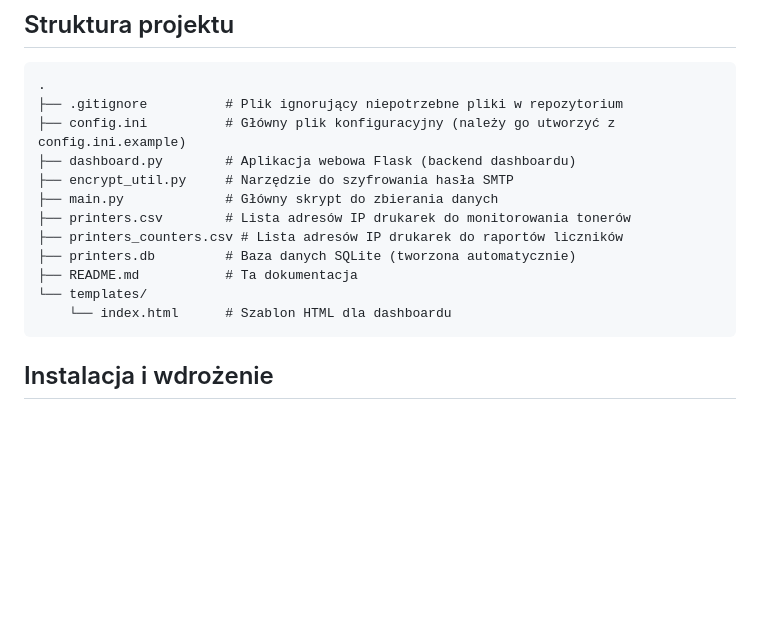
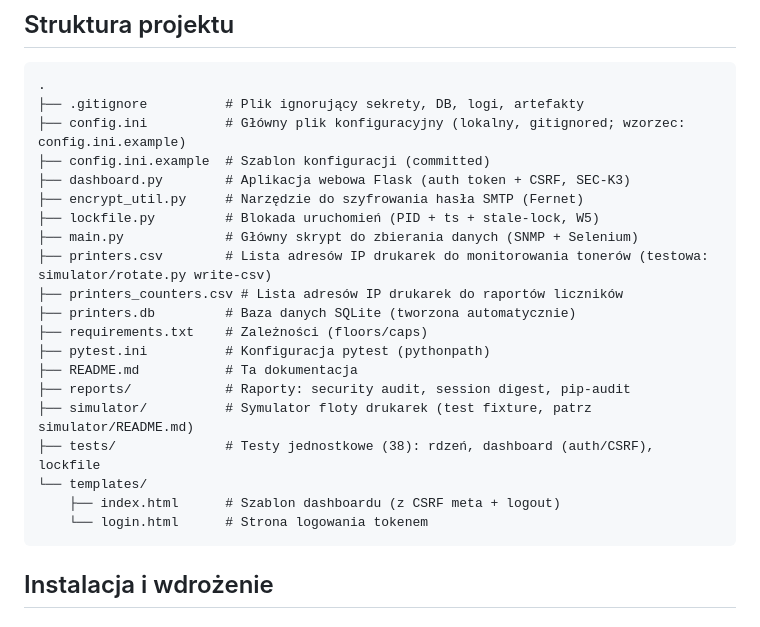
Before and after one commit to lukasz-kurenda/printer-monitor, a Markdown page: README.md, the part around the change. Rendered like a GitHub page; blank space fills up the shorter version.

Commit message:
docs(65): README structure update, CHANGELOG 1.1.0, pipeline log /50-/65 (push gated at /70)

````diff
--- a/README.md
+++ b/README.md
@@ -39,17 +39,25 @@ Projekt został zaprojektowany z myślą o elastyczności i łatwej rozbudowie.
 
 ```
 .
-├── .gitignore          # Plik ignorujący niepotrzebne pliki w repozytorium
-├── config.ini          # Główny plik konfiguracyjny (należy go utworzyć z config.ini.example)
-├── dashboard.py        # Aplikacja webowa Flask (backend dashboardu)
-├── encrypt_util.py     # Narzędzie do szyfrowania hasła SMTP
-├── main.py             # Główny skrypt do zbierania danych
-├── printers.csv        # Lista adresów IP drukarek do monitorowania tonerów
+├── .gitignore          # Plik ignorujący sekrety, DB, logi, artefakty
+├── config.ini          # Główny plik konfiguracyjny (lokalny, gitignored; wzorzec: config.ini.example)
+├── config.ini.example  # Szablon konfiguracji (committed)
+├── dashboard.py        # Aplikacja webowa Flask (auth token + CSRF, SEC-K3)
+├── encrypt_util.py     # Narzędzie do szyfrowania hasła SMTP (Fernet)
+├── lockfile.py         # Blokada uruchomień (PID + ts + stale-lock, W5)
+├── main.py             # Główny skrypt do zbierania danych (SNMP + Selenium)
+├── printers.csv        # Lista adresów IP drukarek do monitorowania tonerów (testowa: simulator/rotate.py write-csv)
 ├── printers_counters.csv # Lista adresów IP drukarek do raportów liczników
 ├── printers.db         # Baza danych SQLite (tworzona automatycznie)
+├── requirements.txt    # Zależności (floors/caps)
+├── pytest.ini          # Konfiguracja pytest (pythonpath)
 ├── README.md           # Ta dokumentacja
+├── reports/            # Raporty: security audit, session digest, pip-audit
+├── simulator/          # Symulator floty drukarek (test fixture, patrz simulator/README.md)
+├── tests/              # Testy jednostkowe (38): rdzeń, dashboard (auth/CSRF), lockfile
 └── templates/
-    └── index.html      # Szablon HTML dla dashboardu
+    ├── index.html      # Szablon dashboardu (z CSRF meta + logout)
+    └── login.html      # Strona logowania tokenem
 ```
 
 ## Instalacja i wdrożenie
````
Also changed, not shown: CHANGELOG.md (added, +31 -0 lines), PLAN.md (+10 -0 lines).
